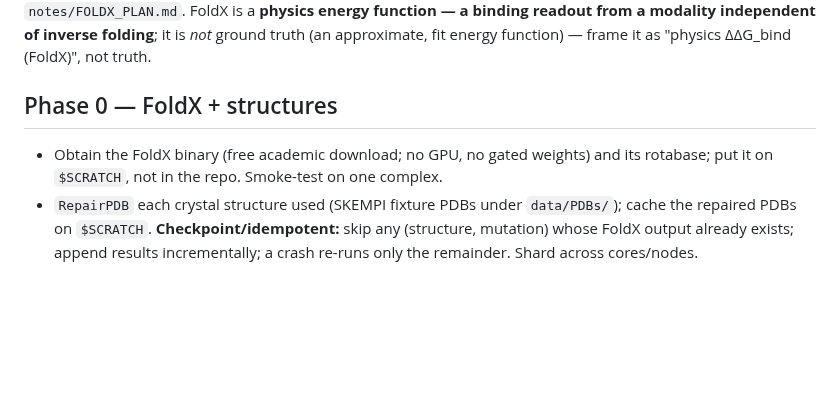
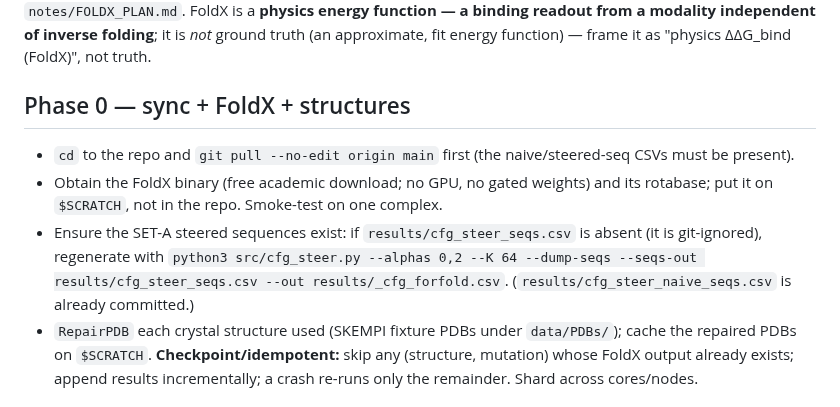
Before and after one commit to chr13b/hotspot-burial-control, a Markdown page: notes/SHERLOCK_FOLDX_PROMPT.md, the part around the change. GitHub-like rendering; blank space fills up the shorter version.

Commit message:
FoldX prompt Phase 0: add git-pull-first + regenerate-cfg_steer_seqs fallback (paste-ready)
Two robustness fixes so the prompt is safe to paste as-is: sync the repo first
(the naive/steered-seq CSVs must be present), and regenerate the git-ignored
SET-A cfg_steer_seqs.csv if absent (cfg_steer_naive_seqs.csv is committed).

Co-Authored-By: Claude Opus 4.8 <noreply@anthropic.com>
Claude-Session: https://claude.ai/code/session_01GANjj26GayPau9zeWCmVSG

```diff
--- a/notes/SHERLOCK_FOLDX_PROMPT.md
+++ b/notes/SHERLOCK_FOLDX_PROMPT.md
@@ -7,9 +7,13 @@ rationale in `notes/FOLDX_PLAN.md`. FoldX is a **physics energy function — a b
 independent of inverse folding**; it is *not* ground truth (an approximate, fit energy function) — frame it as
 "physics ΔΔG_bind (FoldX)", not truth.
 
-## Phase 0 — FoldX + structures
+## Phase 0 — sync + FoldX + structures
+- `cd` to the repo and `git pull --no-edit origin main` first (the naive/steered-seq CSVs must be present).
 - Obtain the FoldX binary (free academic download; no GPU, no gated weights) and its rotabase; put it on
   `$SCRATCH`, not in the repo. Smoke-test on one complex.
+- Ensure the SET-A steered sequences exist: if `results/cfg_steer_seqs.csv` is absent (it is git-ignored),
+  regenerate with `python3 src/cfg_steer.py --alphas 0,2 --K 64 --dump-seqs --seqs-out results/cfg_steer_seqs.csv
+  --out results/_cfg_forfold.csv`. (`results/cfg_steer_naive_seqs.csv` is already committed.)
 - `RepairPDB` each crystal structure used (SKEMPI fixture PDBs under `data/PDBs/`); cache the repaired PDBs on
   `$SCRATCH`. **Checkpoint/idempotent:** skip any (structure, mutation) whose FoldX output already exists;
   append results incrementally; a crash re-runs only the remainder. Shard across cores/nodes.
```
